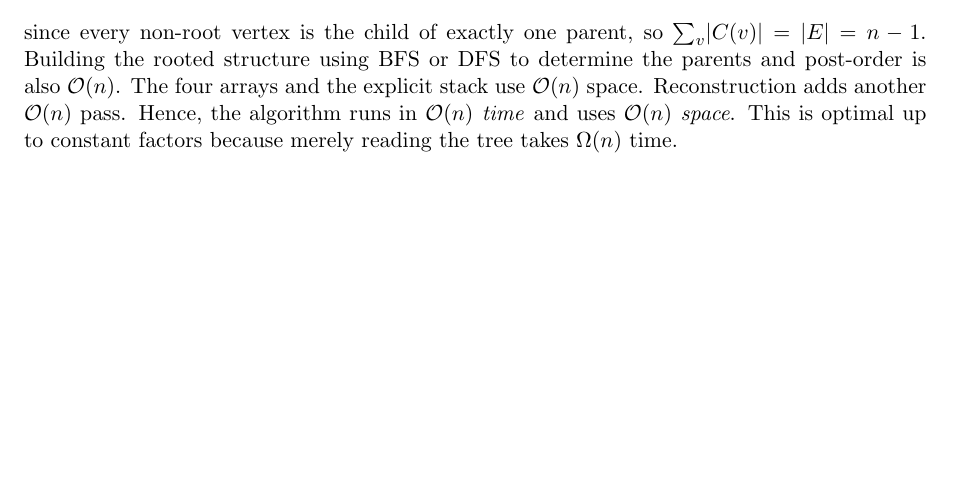
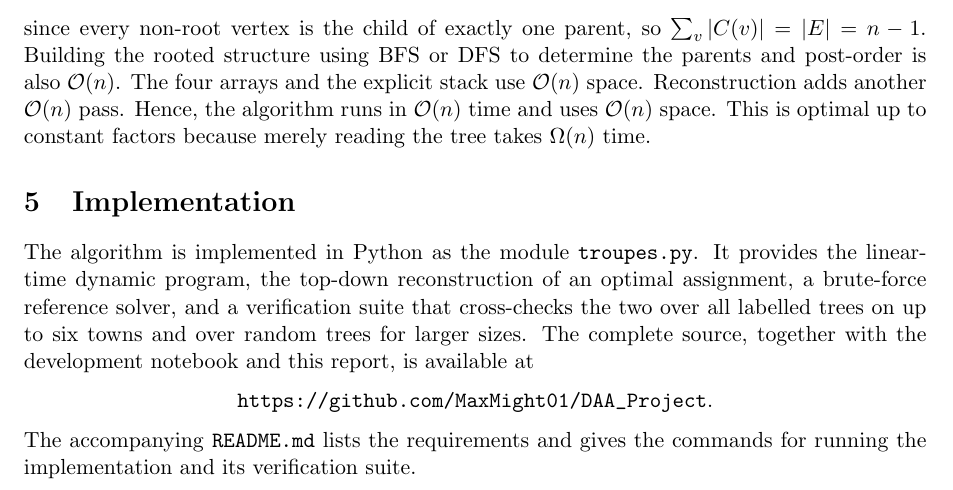
Before and after one commit to MaxMight01/DAA_Project, a LaTeX document (RAMDAS_SINGH_SATHVIK_HS_DAA_PROJECT.tex): part of page 4 of 4 before the commit and part of page 4 of 5 after it, cut so that both start at the same text, the shorter picture padded with empty space. The pictures show the PDF file RAMDAS_SINGH_SATHVIK_HS_DAA_PROJECT.pdf that the author committed with the source.

Commit message:
implementaion section + gitignore

```diff
--- a/RAMDAS_SINGH_SATHVIK_HS_DAA_PROJECT.tex
+++ b/RAMDAS_SINGH_SATHVIK_HS_DAA_PROJECT.tex
@@ -302,6 +302,20 @@ another $\mathcal{O}(n)$ pass. Hence, the algorithm runs in $\mathcal{O}(n)$ tim
 and uses $\mathcal{O}(n)$ space. This is optimal up to constant factors because
 merely reading the tree takes $\Omega(n)$ time.
 
+\section{Implementation}
+
+The algorithm is implemented in Python as the module \texttt{troupes.py}. It
+provides the linear-time dynamic program, the top-down reconstruction of an
+optimal assignment, a brute-force reference solver, and a verification suite that
+cross-checks the two over all labelled trees on up to six towns and over random
+trees for larger sizes. The complete source, together with the development
+notebook and this report, is available at
+\begin{center}
+\url{https://github.com/MaxMight01/DAA_Project}.
+\end{center}
+The accompanying \texttt{README.md} lists the requirements and gives the commands
+for running the implementation and its verification suite.
+
 \section{Conclusion}
 
 Modelling the towns as a tree and rooting it reduces the problem to a four-state
```
Also changed, not shown: RAMDAS_SINGH_SATHVIK_HS_DAA_PROJECT.pdf, 1 other file.
